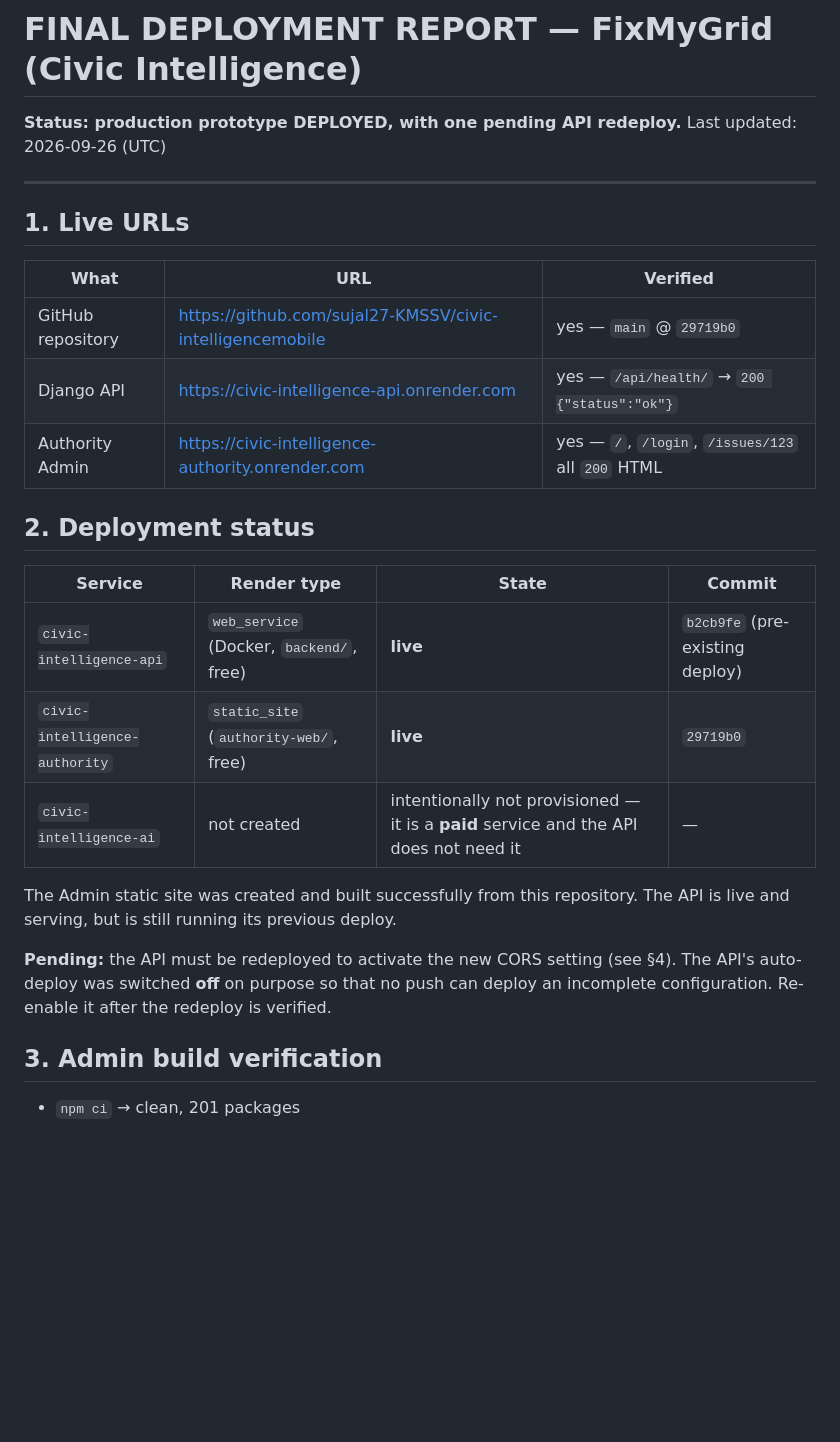
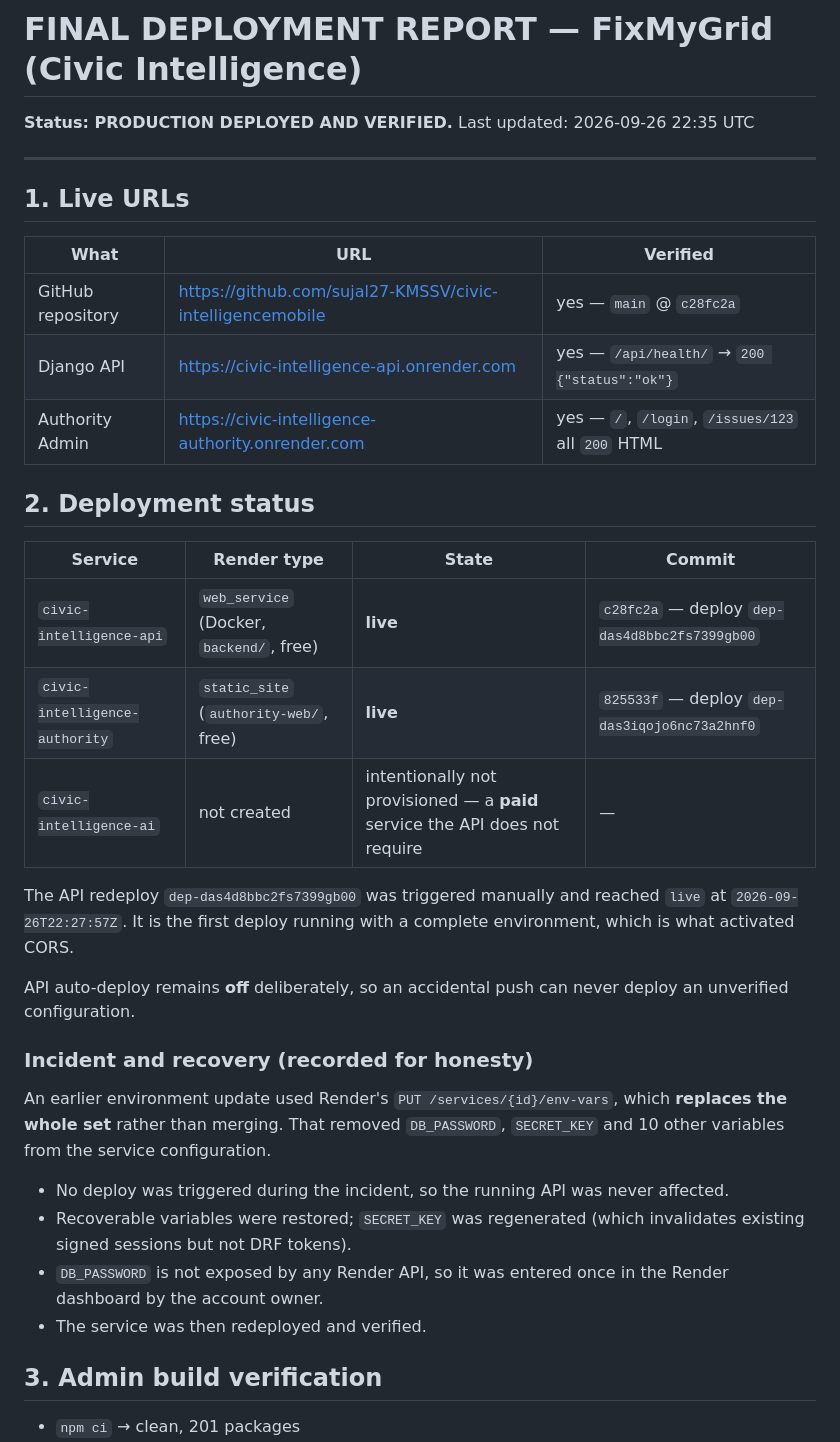
Before and after one commit to sujal27-KMSSV/civic-intelligencemobile, a Markdown page: FINAL_DEPLOYMENT_REPORT.md, the part around one of its changes. GitHub-like rendering; blank space fills up the shorter version.

```diff
--- a/FINAL_DEPLOYMENT_REPORT.md
+++ b/FINAL_DEPLOYMENT_REPORT.md
@@ -1,7 +1,7 @@
 # FINAL DEPLOYMENT REPORT — FixMyGrid (Civic Intelligence)
 
-**Status: production prototype DEPLOYED, with one pending API redeploy.**
-Last updated: 2026-09-26 (UTC)
+**Status: PRODUCTION DEPLOYED AND VERIFIED.**
+Last updated: 2026-09-26 22:35 UTC
 
 ---
 
@@ -9,7 +9,7 @@ Last updated: 2026-09-26 (UTC)
 
 | What | URL | Verified |
 | --- | --- | --- |
-| GitHub repository | https://github.com/sujal27-KMSSV/civic-intelligencemobile | yes — `main` @ `29719b0` |
+| GitHub repository | https://github.com/sujal27-KMSSV/civic-intelligencemobile | yes — `main` @ `c28fc2a` |
 | Django API | https://civic-intelligence-api.onrender.com | yes — `/api/health/` → `200 {"status":"ok"}` |
 | Authority Admin | https://civic-intelligence-authority.onrender.com | yes — `/`, `/login`, `/issues/123` all `200` HTML |
 
@@ -17,16 +17,31 @@ Last updated: 2026-09-26 (UTC)
 
 | Service | Render type | State | Commit |
 | --- | --- | --- | --- |
-| `civic-intelligence-api` | `web_service` (Docker, `backend/`, free) | **live** | `b2cb9fe` (pre-existing deploy) |
-| `civic-intelligence-authority` | `static_site` (`authority-web/`, free) | **live** | `29719b0` |
-| `civic-intelligence-ai` | not created | intentionally not provisioned — it is a **paid** service and the API does not need it | — |
+| `civic-intelligence-api` | `web_service` (Docker, `backend/`, free) | **live** | `c28fc2a` — deploy `dep-das4d8bbc2fs7399gb00` |
+| `civic-intelligence-authority` | `static_site` (`authority-web/`, free) | **live** | `825533f` — deploy `dep-das3iqojo6nc73a2hnf0` |
+| `civic-intelligence-ai` | not created | intentionally not provisioned — a **paid** service the API does not require | — |
 
-The Admin static site was created and built successfully from this repository.
-The API is live and serving, but is still running its previous deploy.
+The API redeploy `dep-das4d8bbc2fs7399gb00` was triggered manually and reached
+`live` at `2026-09-26T22:27:57Z`. It is the first deploy running with a
+complete environment, which is what activated CORS.
 
-**Pending:** the API must be redeployed to activate the new CORS setting (see §4).
-The API's auto-deploy was switched **off** on purpose so that no push can deploy
-an incomplete configuration. Re-enable it after the redeploy is verified.
+API auto-deploy remains **off** deliberately, so an accidental push can never
+deploy an unverified configuration.
+
+### Incident and recovery (recorded for honesty)
+
+An earlier environment update used Render's `PUT /services/{id}/env-vars`,
+which **replaces the whole set** rather than merging. That removed
+`DB_PASSWORD`, `SECRET_KEY` and 10 other variables from the service
+configuration.
+
+- No deploy was triggered during the incident, so the running API was never
+  affected.
+- Recoverable variables were restored; `SECRET_KEY` was regenerated (which
+  invalidates existing signed sessions but not DRF tokens).
+- `DB_PASSWORD` is not exposed by any Render API, so it was entered once in the
+  Render dashboard by the account owner.
+- The service was then redeployed and verified.
 
 ## 3. Admin build verification
 
```
Also changed, not shown: other parts of FINAL_DEPLOYMENT_REPORT.md (+62 -38 lines).
